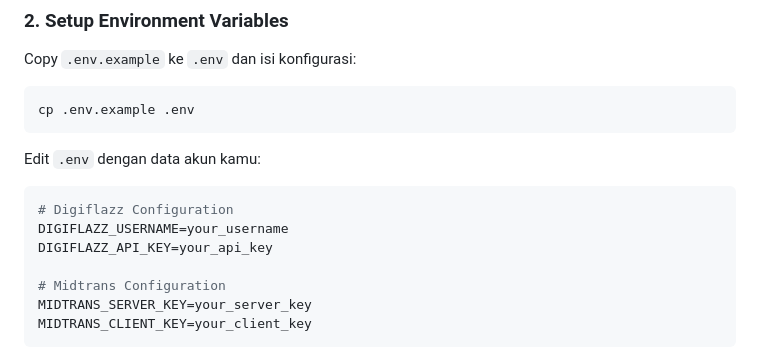
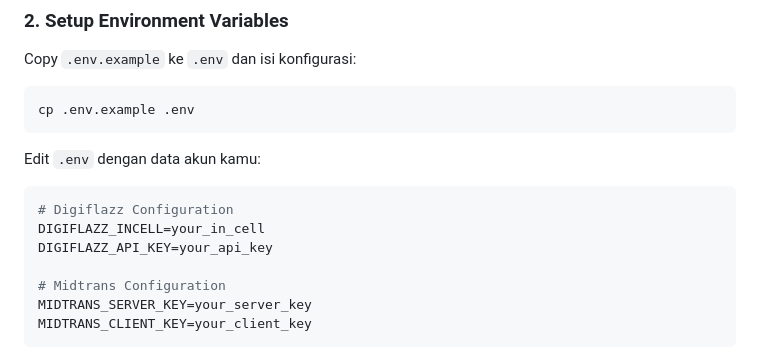
Before and after one commit to mangbiom33/in-cell-topup, a Markdown page: README.md, the part around the change. Rendered like a GitHub page.

Commit message:
Fix Digiflazz environment variable name
Corrected the environment variable name for Digiflazz configuration.

````diff
--- a/README.md
+++ b/README.md
@@ -38,7 +38,7 @@ Edit `.env` dengan data akun kamu:
 
 ```env
 # Digiflazz Configuration
-DIGIFLAZZ_USERNAME=your_username
+DIGIFLAZZ_INCELL=your_in_cell
 DIGIFLAZZ_API_KEY=your_api_key
 
 # Midtrans Configuration
````
